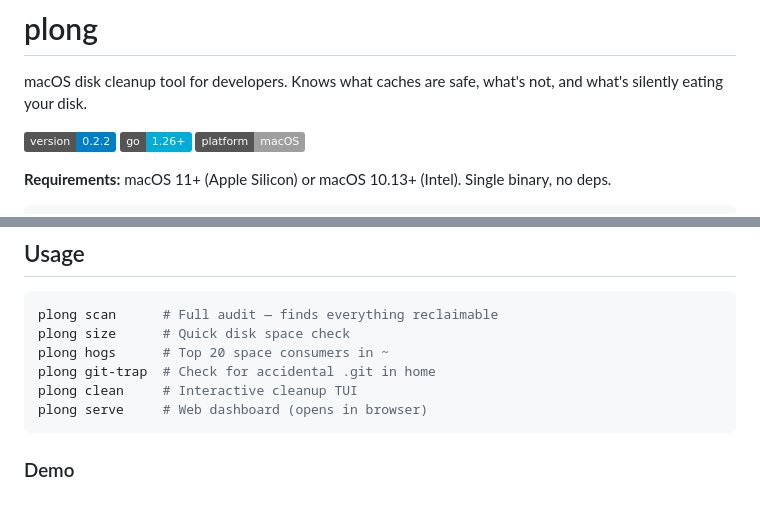
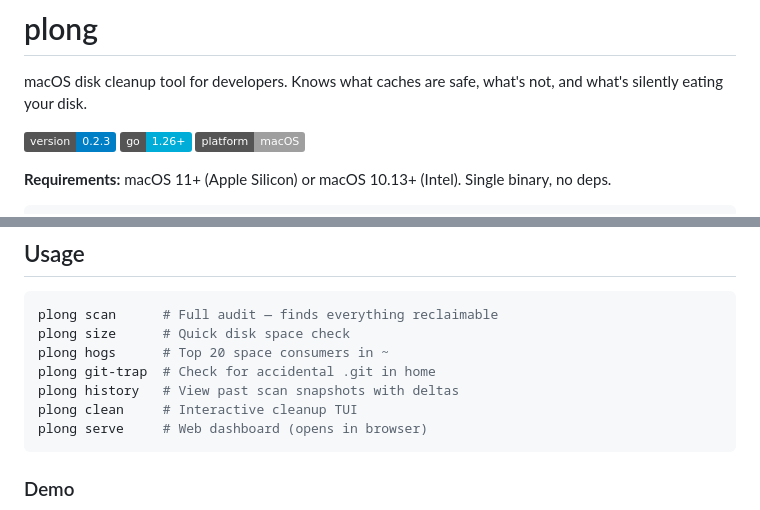
Before and after one commit to srmdn/orbital, a Markdown page: README.md, 2 parts joined by grey strips. GitHub-like rendering; badges without logos.

Commit message:
docs: add plong history to usage, bump version badge

````diff
--- a/README.md
+++ b/README.md
@@ -2,7 +2,7 @@
 
 macOS disk cleanup tool for developers. Knows what caches are safe, what's not, and what's silently eating your disk.
 
-![](https://img.shields.io/badge/version-0.2.2-blue)
+![](https://img.shields.io/badge/version-0.2.3-blue)
 ![](https://img.shields.io/badge/go-1.26%2B-00ADD8)
 ![](https://img.shields.io/badge/platform-macOS-lightgrey)
 
@@ -48,6 +48,7 @@ plong scan      # Full audit — finds everything reclaimable
 plong size      # Quick disk space check
 plong hogs      # Top 20 space consumers in ~
 plong git-trap  # Check for accidental .git in home
+plong history   # View past scan snapshots with deltas
 plong clean     # Interactive cleanup TUI
 plong serve     # Web dashboard (opens in browser)
 ```
````
